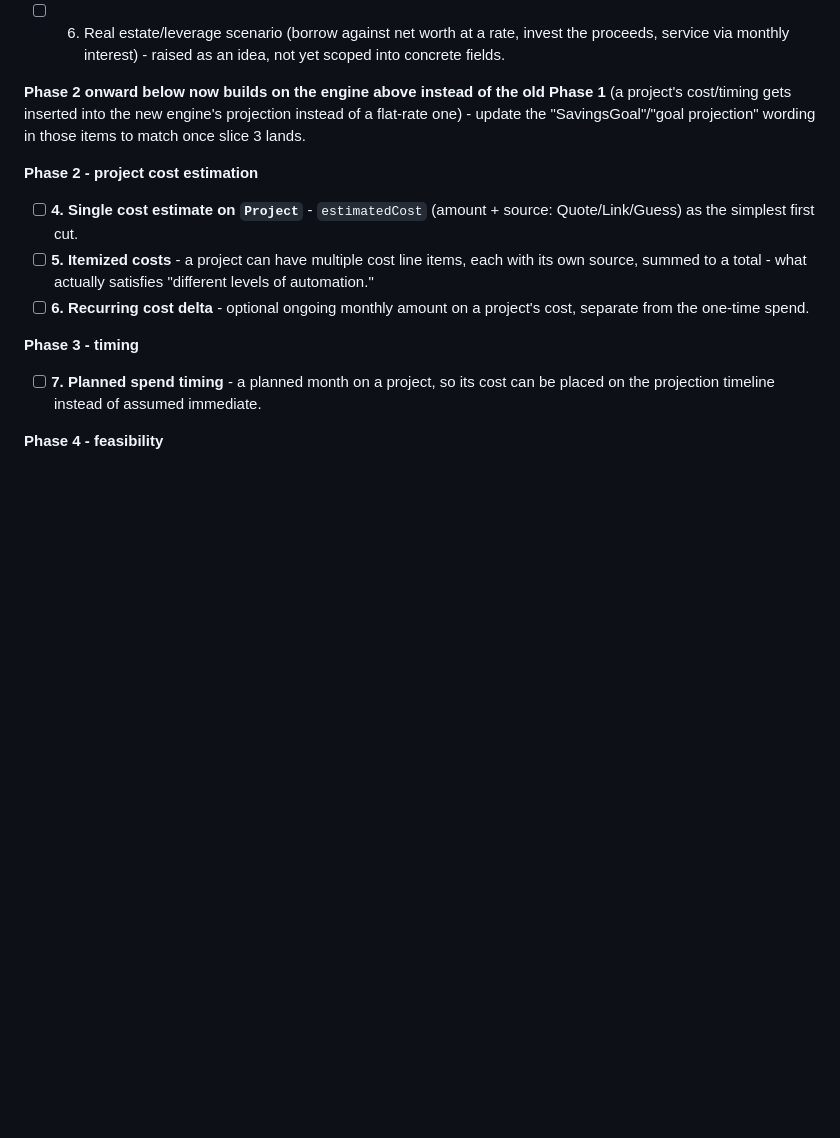
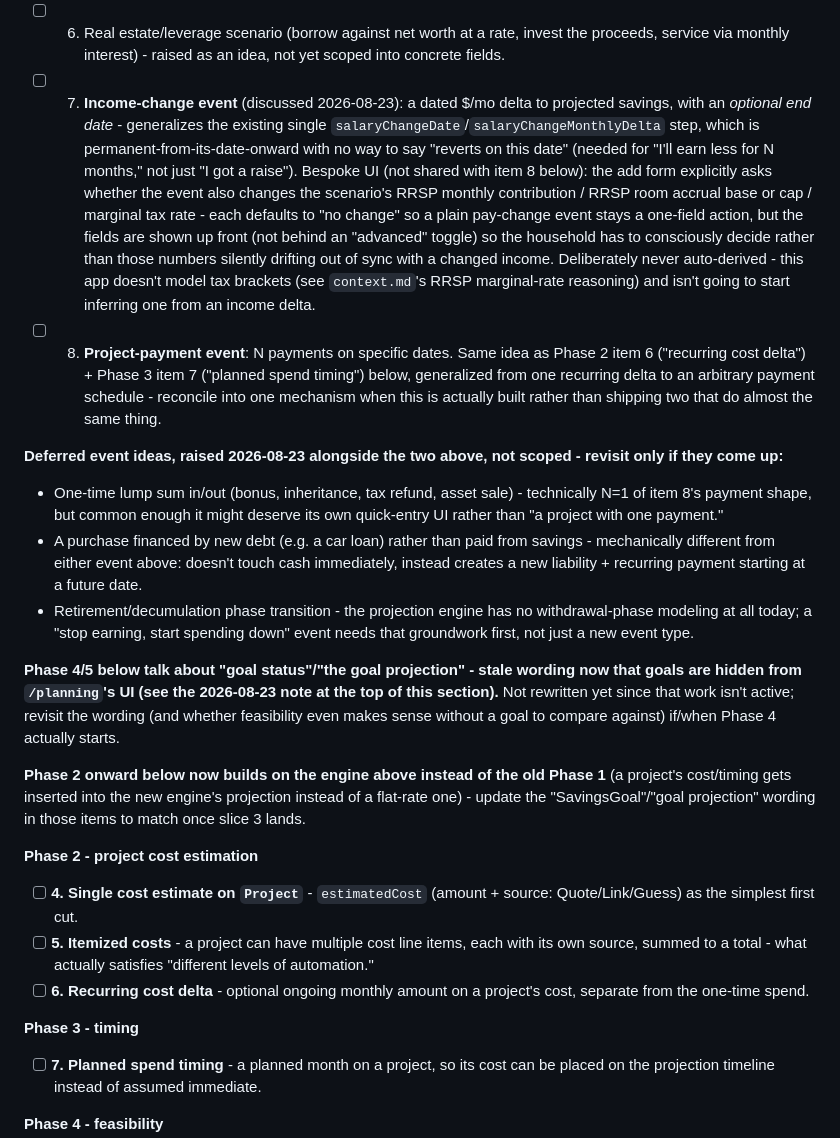
Before and after one commit to jstinson83/budgeter, a Markdown page: .claude/current.md, the part around the change. Drawn GitHub-style; blank space fills up the shorter version.

Commit message:
Plan: scope Events to income-change + project-payment, note deferred ideas
Captures the 2026-08-23 conversation: scope the "event" concept to two
shapes (a dated income-change with an optional end date, and a
project-payment schedule reconciled with the existing Phase 2/3 cost
plan), the design principle that the income-event UI should surface
RRSP/marginal-rate fields defaulting to "no change" rather than silently
letting them drift, and the deferred ideas (lump sums, debt-financed
purchases, retirement/decumulation) raised but not scoped. No code
changes - planning only.

Co-Authored-By: Claude Sonnet 5 <noreply@anthropic.com>
Claude-Session: https://claude.ai/code/session_01YYs1ykBrCsfyZj8nZ3WG2F

```diff
--- a/.claude/current.md
+++ b/.claude/current.md
@@ -103,6 +103,47 @@ Planning Projections subsystem section. Working in slices, smallest first:
 - [ ] 6. Real estate/leverage scenario (borrow against net worth at a
       rate, invest the proceeds, service via monthly interest) - raised as
       an idea, not yet scoped into concrete fields.
+- [ ] 7. **Income-change event** (discussed 2026-08-23): a dated $/mo delta
+      to projected savings, with an *optional end date* - generalizes the
+      existing single `salaryChangeDate`/`salaryChangeMonthlyDelta` step,
+      which is permanent-from-its-date-onward with no way to say "reverts
+      on this date" (needed for "I'll earn less for N months," not just
+      "I got a raise"). Bespoke UI (not shared with item 8 below): the add
+      form explicitly asks whether the event also changes the scenario's
+      RRSP monthly contribution / RRSP room accrual base or cap / marginal
+      tax rate - each defaults to "no change" so a plain pay-change event
+      stays a one-field action, but the fields are shown up front (not
+      behind an "advanced" toggle) so the household has to consciously
+      decide rather than those numbers silently drifting out of sync with
+      a changed income. Deliberately never auto-derived - this app doesn't
+      model tax brackets (see `context.md`'s RRSP marginal-rate reasoning)
+      and isn't going to start inferring one from an income delta.
+- [ ] 8. **Project-payment event**: N payments on specific dates. Same idea
+      as Phase 2 item 6 ("recurring cost delta") + Phase 3 item 7 ("planned
+      spend timing") below, generalized from one recurring delta to an
+      arbitrary payment schedule - reconcile into one mechanism when this
+      is actually built rather than shipping two that do almost the same
+      thing.
+
+**Deferred event ideas, raised 2026-08-23 alongside the two above, not
+scoped - revisit only if they come up:**
+- One-time lump sum in/out (bonus, inheritance, tax refund, asset sale) -
+  technically N=1 of item 8's payment shape, but common enough it might
+  deserve its own quick-entry UI rather than "a project with one payment."
+- A purchase financed by new debt (e.g. a car loan) rather than paid from
+  savings - mechanically different from either event above: doesn't touch
+  cash immediately, instead creates a new liability + recurring payment
+  starting at a future date.
+- Retirement/decumulation phase transition - the projection engine has no
+  withdrawal-phase modeling at all today; a "stop earning, start spending
+  down" event needs that groundwork first, not just a new event type.
+
+**Phase 4/5 below talk about "goal status"/"the goal projection" - stale
+wording now that goals are hidden from `/planning`'s UI (see the
+2026-08-23 note at the top of this section).** Not rewritten yet since
+that work isn't active; revisit the wording (and whether feasibility even
+makes sense without a goal to compare against) if/when Phase 4 actually
+starts.
 
 **Phase 2 onward below now builds on the engine above instead of the old
 Phase 1** (a project's cost/timing gets inserted into the new engine's
```
